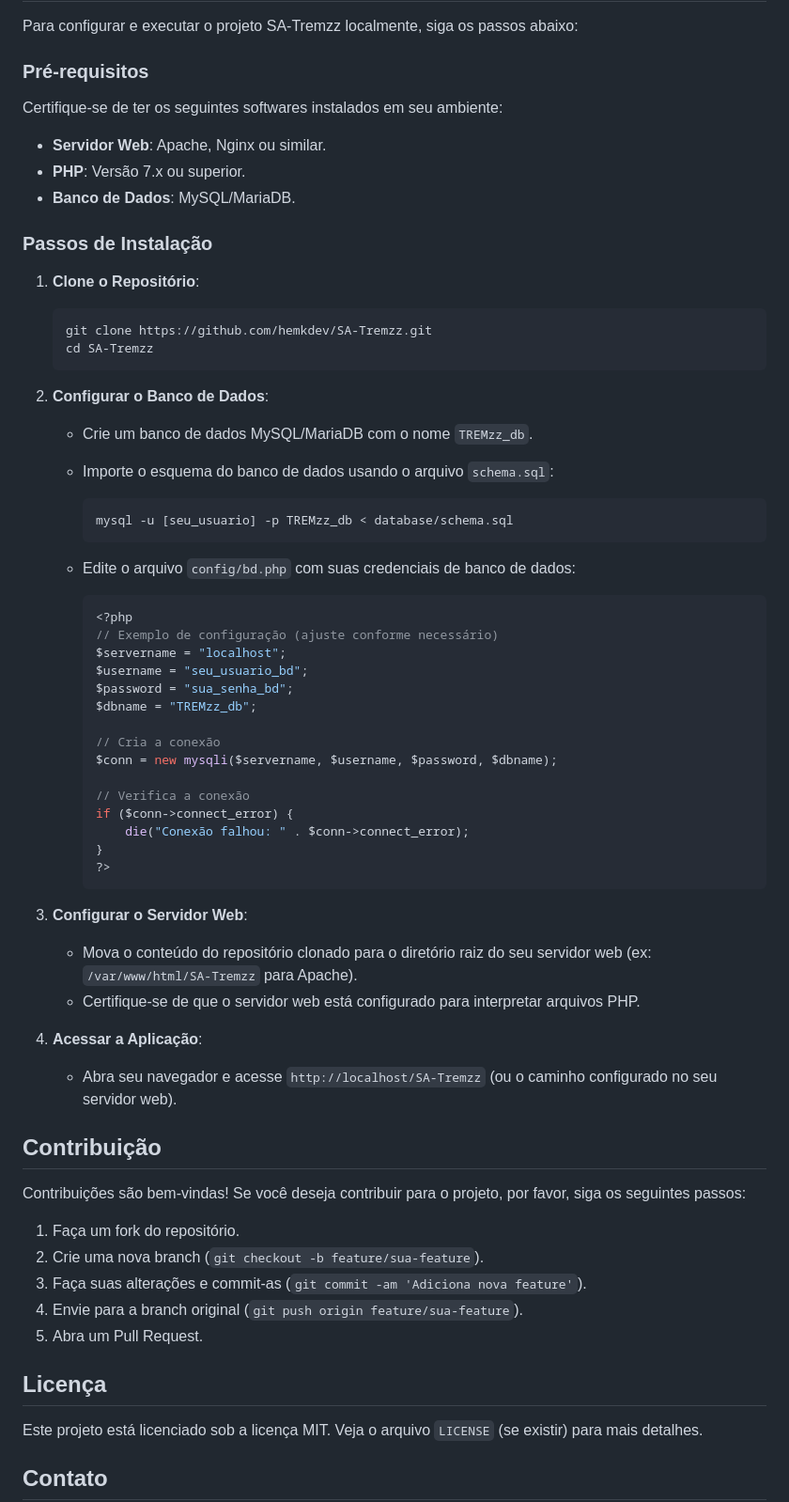
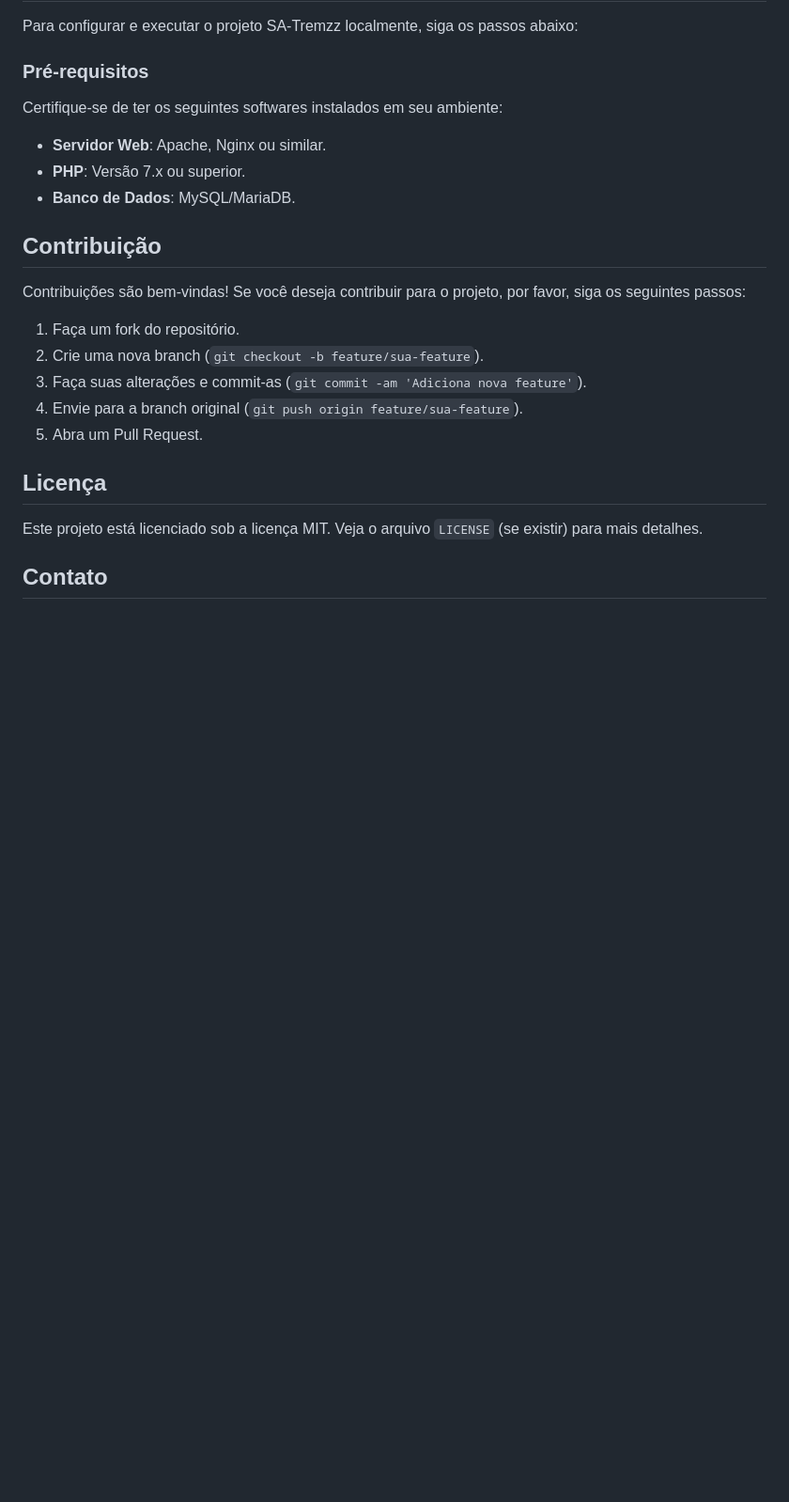
Before and after one commit to hemkdev/SA-Tremzz, a Markdown page: README.md, the part around the change. Shown: that part at 94% size. Drawn GitHub-style; blank space fills up the shorter version.

````diff
--- a/README.md
+++ b/README.md
@@ -59,53 +59,6 @@ Certifique-se de ter os seguintes softwares instalados em seu ambiente:
 *   **PHP**: Versão 7.x ou superior.
 *   **Banco de Dados**: MySQL/MariaDB.
 
-### Passos de Instalação
-
-1.  **Clone o Repositório**:
-
-    ```bash
-    git clone https://github.com/hemkdev/SA-Tremzz.git
-    cd SA-Tremzz
-    ```
-
-2.  **Configurar o Banco de Dados**:
-
-    *   Crie um banco de dados MySQL/MariaDB com o nome `TREMzz_db`.
-    *   Importe o esquema do banco de dados usando o arquivo `schema.sql`:
-
-        ```bash
-        mysql -u [seu_usuario] -p TREMzz_db < database/schema.sql
-        ```
-
-    *   Edite o arquivo `config/bd.php` com suas credenciais de banco de dados:
-
-        ```php
-        <?php
-        // Exemplo de configuração (ajuste conforme necessário)
-        $servername = "localhost";
-        $username = "seu_usuario_bd";
-        $password = "sua_senha_bd";
-        $dbname = "TREMzz_db";
-
-        // Cria a conexão
-        $conn = new mysqli($servername, $username, $password, $dbname);
-
-        // Verifica a conexão
-        if ($conn->connect_error) {
-            die("Conexão falhou: " . $conn->connect_error);
-        }
-        ?>
-        ```
-
-3.  **Configurar o Servidor Web**:
-
-    *   Mova o conteúdo do repositório clonado para o diretório raiz do seu servidor web (ex: `/var/www/html/SA-Tremzz` para Apache).
-    *   Certifique-se de que o servidor web está configurado para interpretar arquivos PHP.
-
-4.  **Acessar a Aplicação**:
-
-    *   Abra seu navegador e acesse `http://localhost/SA-Tremzz` (ou o caminho configurado no seu servidor web).
-
 ## Contribuição
 
 Contribuições são bem-vindas! Se você deseja contribuir para o projeto, por favor, siga os seguintes passos:
````
